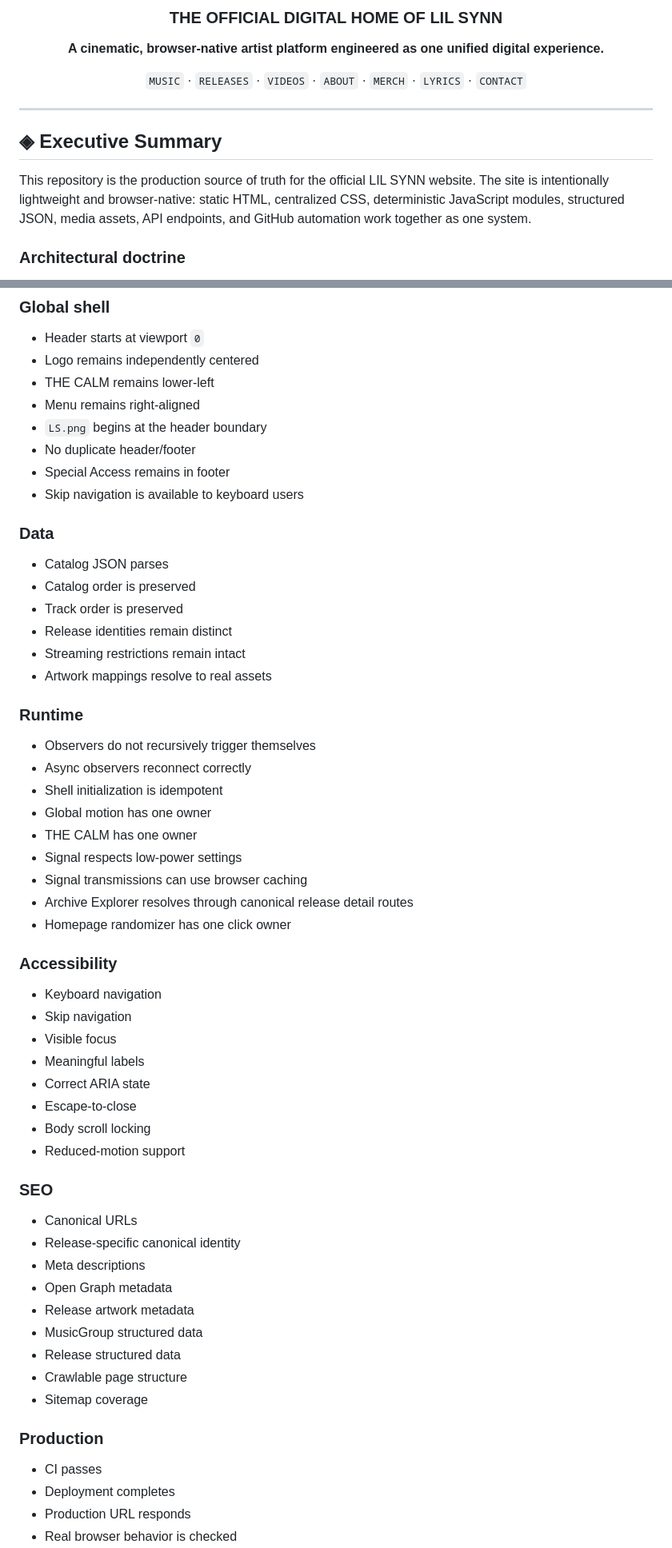
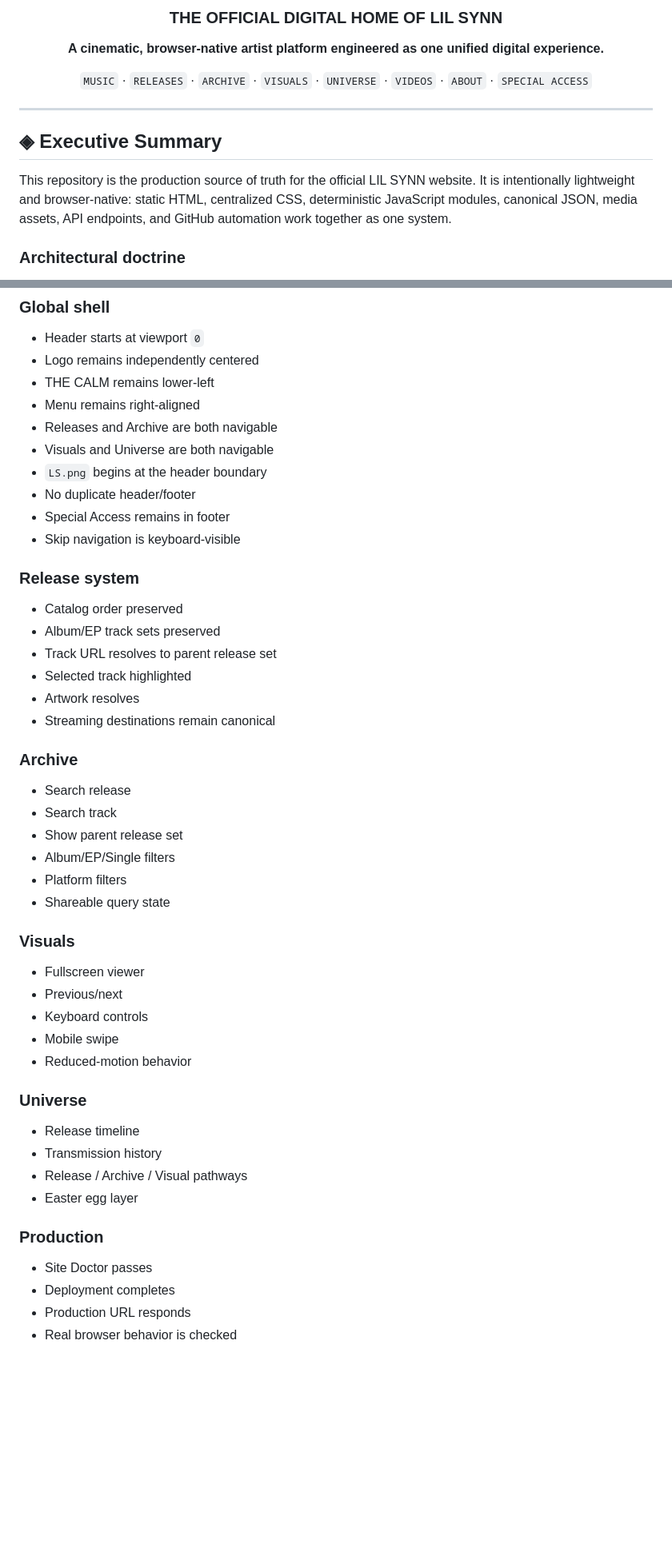
Before and after one commit to LILSYNNOFFICIAL/LILSYNNOFFICIAL, a Markdown page: README.md, 2 parts joined by grey strips. Shown at 80% size. Drawn GitHub-style; blank space fills up the shorter version.

```diff
--- a/README.md
+++ b/README.md
@@ -6,7 +6,7 @@
 
 **A cinematic, browser-native artist platform engineered as one unified digital experience.**
 
-`MUSIC` · `RELEASES` · `VIDEOS` · `ABOUT` · `MERCH` · `LYRICS` · `CONTACT`
+`MUSIC` · `RELEASES` · `ARCHIVE` · `VISUALS` · `UNIVERSE` · `VIDEOS` · `ABOUT` · `SPECIAL ACCESS`
 
 </div>
 
@@ -14,7 +14,7 @@
 
 ## ◈ Executive Summary
 
-This repository is the production source of truth for the official LIL SYNN website. The site is intentionally lightweight and browser-native: static HTML, centralized CSS, deterministic JavaScript modules, structured JSON, media assets, API endpoints, and GitHub automation work together as one system.
+This repository is the production source of truth for the official LIL SYNN website. It is intentionally lightweight and browser-native: static HTML, centralized CSS, deterministic JavaScript modules, canonical JSON, media assets, API endpoints, and GitHub automation work together as one system.
 
 ### Architectural doctrine
 
@@ -344,58 +400,49 @@ Site Doctor is a structural guardrail. It does not replace real browser verifica
 - Logo remains independently centered
 - THE CALM remains lower-left
 - Menu remains right-aligned
+- Releases and Archive are both navigable
+- Visuals and Universe are both navigable
 - `LS.png` begins at the header boundary
 - No duplicate header/footer
 - Special Access remains in footer
-- Skip navigation is available to keyboard users
+- Skip navigation is keyboard-visible
 
-### Data
+### Release system
 
-- Catalog JSON parses
-- Catalog order is preserved
-- Track order is preserved
-- Release identities remain distinct
-- Streaming restrictions remain intact
-- Artwork mappings resolve to real assets
+- Catalog order preserved
+- Album/EP track sets preserved
+- Track URL resolves to parent release set
+- Selected track highlighted
+- Artwork resolves
+- Streaming destinations remain canonical
 
-### Runtime
+### Archive
 
-- Observers do not recursively trigger themselves
-- Async observers reconnect correctly
-- Shell initialization is idempotent
-- Global motion has one owner
-- THE CALM has one owner
-- Signal respects low-power settings
-- Signal transmissions can use browser caching
-- Archive Explorer resolves through canonical release detail routes
-- Homepage randomizer has one click owner
+- Search release
+- Search track
+- Show parent release set
+- Album/EP/Single filters
+- Platform filters
+- Shareable query state
 
-### Accessibility
+### Visuals
 
-- Keyboard navigation
-- Skip navigation
-- Visible focus
-- Meaningful labels
-- Correct ARIA state
-- Escape-to-close
-- Body scroll locking
-- Reduced-motion support
+- Fullscreen viewer
+- Previous/next
+- Keyboard controls
+- Mobile swipe
+- Reduced-motion behavior
 
-### SEO
+### Universe
 
-- Canonical URLs
-- Release-specific canonical identity
-- Meta descriptions
-- Open Graph metadata
-- Release artwork metadata
-- MusicGroup structured data
-- Release structured data
-- Crawlable page structure
-- Sitemap coverage
+- Release timeline
+- Transmission history
+- Release / Archive / Visual pathways
+- Easter egg layer
 
 ### Production
 
-- CI passes
+- Site Doctor passes
 - Deployment completes
 - Production URL responds
 - Real browser behavior is checked
```
Also changed, not shown: other parts of README.md (+233 -272 lines).
